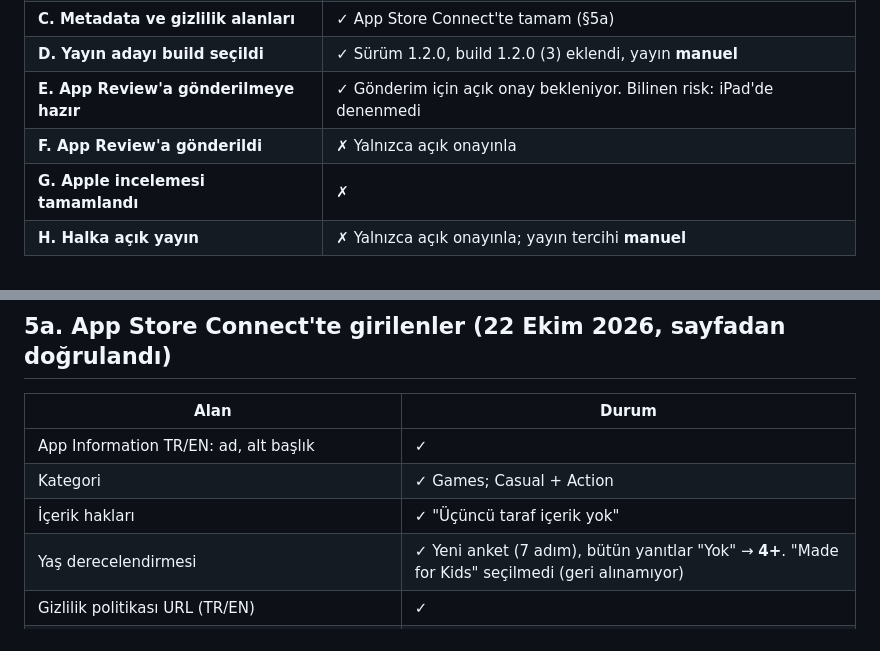
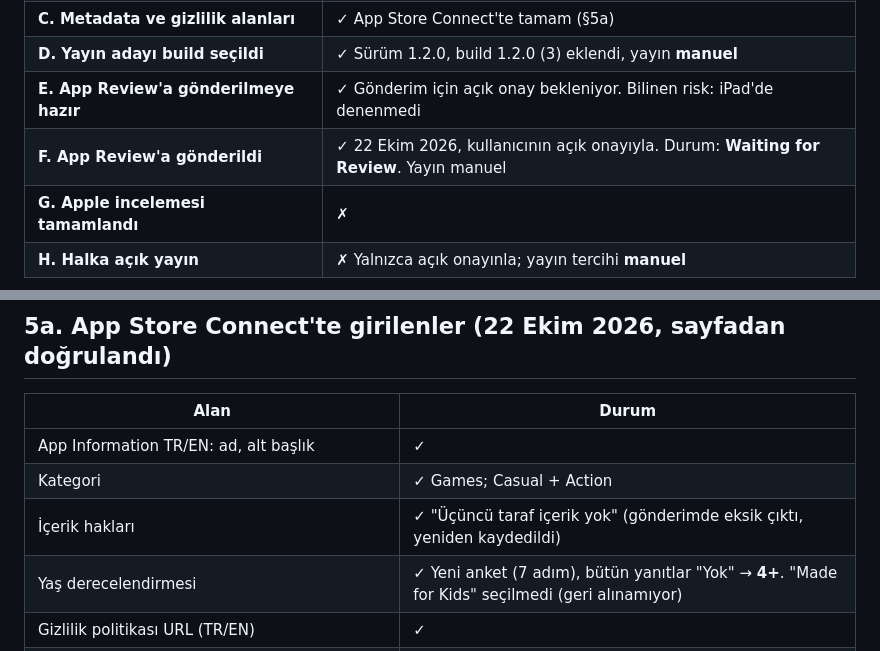
Before and after one commit to burakhamzalidev/istanbul_flight, a Markdown page: docs/14_app_store_launch.md, 2 parts joined by grey strips. GitHub-like rendering.

Commit message:
Phase 3: 1.2.0 (3) App Review'a gönderildi (Waiting for Review)
Co-Authored-By: Claude Opus 5.5 <noreply@anthropic.com>

```diff
--- a/docs/14_app_store_launch.md
+++ b/docs/14_app_store_launch.md
@@ -12,7 +12,7 @@
 | **C. Metadata ve gizlilik alanları** | ✓ App Store Connect'te tamam (§5a) |
 | **D. Yayın adayı build seçildi** | ✓ Sürüm 1.2.0, build 1.2.0 (3) eklendi, yayın **manuel** |
 | **E. App Review'a gönderilmeye hazır** | ✓ Gönderim için açık onay bekleniyor. Bilinen risk: iPad'de denenmedi |
-| **F. App Review'a gönderildi** | ✗ Yalnızca açık onayınla |
+| **F. App Review'a gönderildi** | ✓ 22 Ekim 2026, kullanıcının açık onayıyla. Durum: **Waiting for Review**. Yayın manuel |
 | **G. Apple incelemesi tamamlandı** | ✗ |
 | **H. Halka açık yayın** | ✗ Yalnızca açık onayınla; yayın tercihi **manuel** |
 
@@ -128,7 +128,7 @@ Tam metinler: `docs/store/app_store_metadata.json` (`tr`, `en`: name, subtitle,
 |---|---|
 | App Information TR/EN: ad, alt başlık | ✓ |
 | Kategori | ✓ Games; Casual + Action |
-| İçerik hakları | ✓ "Üçüncü taraf içerik yok" |
+| İçerik hakları | ✓ "Üçüncü taraf içerik yok" (gönderimde eksik çıktı, yeniden kaydedildi) |
 | Yaş derecelendirmesi | ✓ Yeni anket (7 adım), bütün yanıtlar "Yok" → **4+**. "Made for Kids" seçilmedi (geri alınamıyor) |
 | Gizlilik politikası URL (TR/EN) | ✓ |
 | App Privacy | ✓ "Data Not Collected" yayımlandı (kullanıcı, 22 Ekim 2026) |
```
Also changed, not shown: APP_STORE_RELEASE_CHECKLIST.md (+1 -1 lines).
